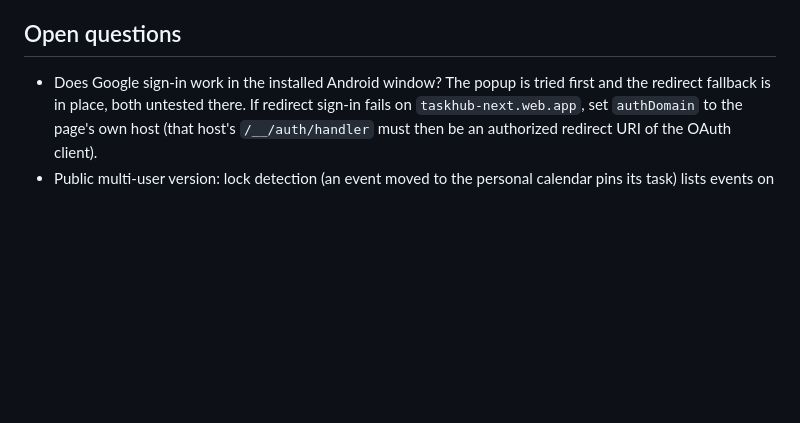
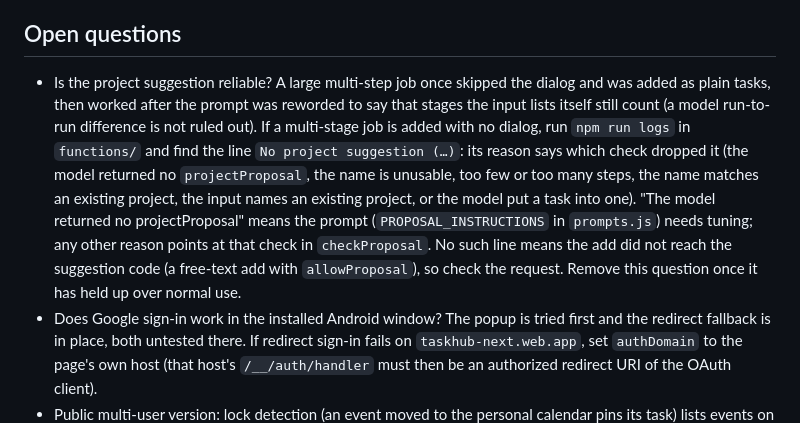
Before and after one commit to cygnuszwaan/TaskHub-Next, a Markdown page: PROJECT.md, the part around the change. Drawn GitHub-style; blank space fills up the shorter version.

Commit message:
Note how to diagnose a missing project suggestion

```diff
--- a/PROJECT.md
+++ b/PROJECT.md
@@ -141,5 +141,6 @@ Target: one hosted copy that anyone signs into with Google and grants Calendar a
 
 ## Open questions
 
+- Is the project suggestion reliable? A large multi-step job once skipped the dialog and was added as plain tasks, then worked after the prompt was reworded to say that stages the input lists itself still count (a model run-to-run difference is not ruled out). If a multi-stage job is added with no dialog, run `npm run logs` in `functions/` and find the line `No project suggestion (…)`: its reason says which check dropped it (the model returned no `projectProposal`, the name is unusable, too few or too many steps, the name matches an existing project, the input names an existing project, or the model put a task into one). "The model returned no projectProposal" means the prompt (`PROPOSAL_INSTRUCTIONS` in `prompts.js`) needs tuning; any other reason points at that check in `checkProposal`. No such line means the add did not reach the suggestion code (a free-text add with `allowProposal`), so check the request. Remove this question once it has held up over normal use.
 - Does Google sign-in work in the installed Android window? The popup is tried first and the redirect fallback is in place, both untested there. If redirect sign-in fails on `taskhub-next.web.app`, set `authDomain` to the page's own host (that host's `/__/auth/handler` must then be an authorized redirect URI of the OAuth client).
 - Public multi-user version: lock detection (an event moved to the personal calendar pins its task) lists events on the personal calendar, which a busy-time-only scope cannot do. Drop pinning in the public build, or request a broader read scope and accept a heavier review?
```
